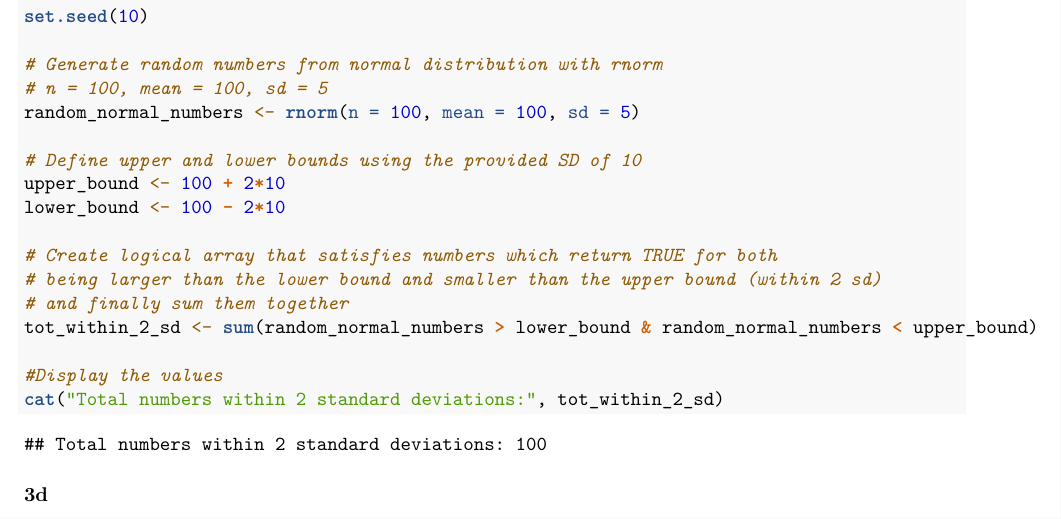
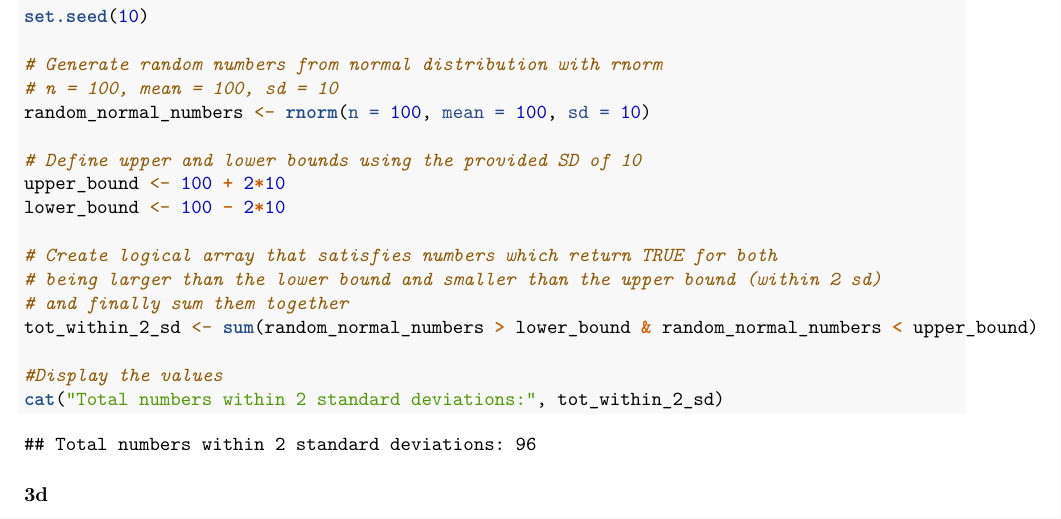
Before and after one commit to jmdelahanty/jhu_statsforlabscientists, an R Markdown document (hw2/140.615.HW.2.Delahanty.Jeremy.Rmd): part of page 6 of 11, cut so that both start at the same text. Rendered offline with R 4.5, knitr and Pandoc, then LaTeX, with nearby package versions.

Commit message:
Fix screwup with SD calculation. Thank you Tracy!

```diff
--- a/hw2/140.615.HW.2.Delahanty.Jeremy.Rmd
+++ b/hw2/140.615.HW.2.Delahanty.Jeremy.Rmd
@@ -269,8 +269,8 @@ We can use `R` to first generate 100 numbers and then define upper and lower bou
 set.seed(10)
 
 # Generate random numbers from normal distribution with rnorm
-# n = 100, mean = 100, sd = 5
-random_normal_numbers <- rnorm(n = 100, mean = 100, sd = 5)
+# n = 100, mean = 100, sd = 10
+random_normal_numbers <- rnorm(n = 100, mean = 100, sd = 10)
 
 # Define upper and lower bounds using the provided SD of 10
 upper_bound <- 100 + 2*10
```
